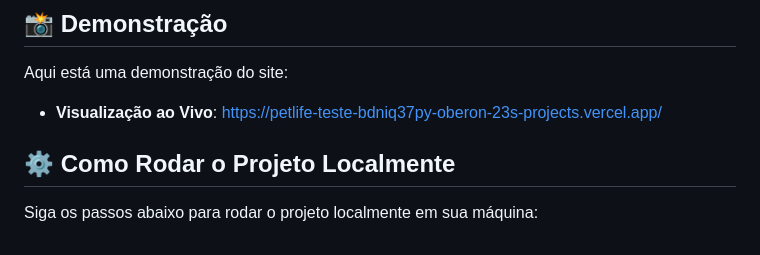
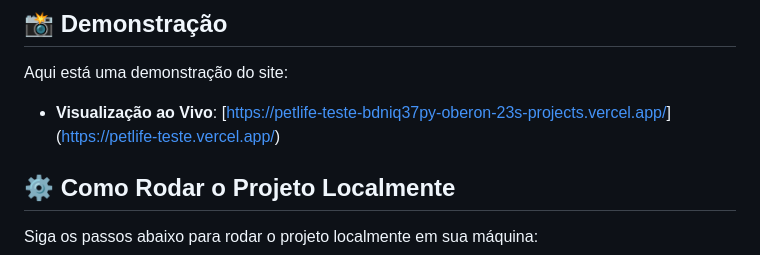
Before and after one commit to Oberon-23/projeto-petlife, a Markdown page: readme.md, the part around the change. GitHub-like rendering.

```diff
--- a/readme.md
+++ b/readme.md
@@ -20,7 +20,7 @@
 ## 📸 Demonstração
 
 Aqui está uma demonstração do site:
-- **Visualização ao Vivo**: [https://petlife-teste-bdniq37py-oberon-23s-projects.vercel.app/](#)
+- **Visualização ao Vivo**: [[https://petlife-teste-bdniq37py-oberon-23s-projects.vercel.app/](#)](https://petlife-teste.vercel.app/)
 
 ## ⚙️ Como Rodar o Projeto Localmente
 
```
